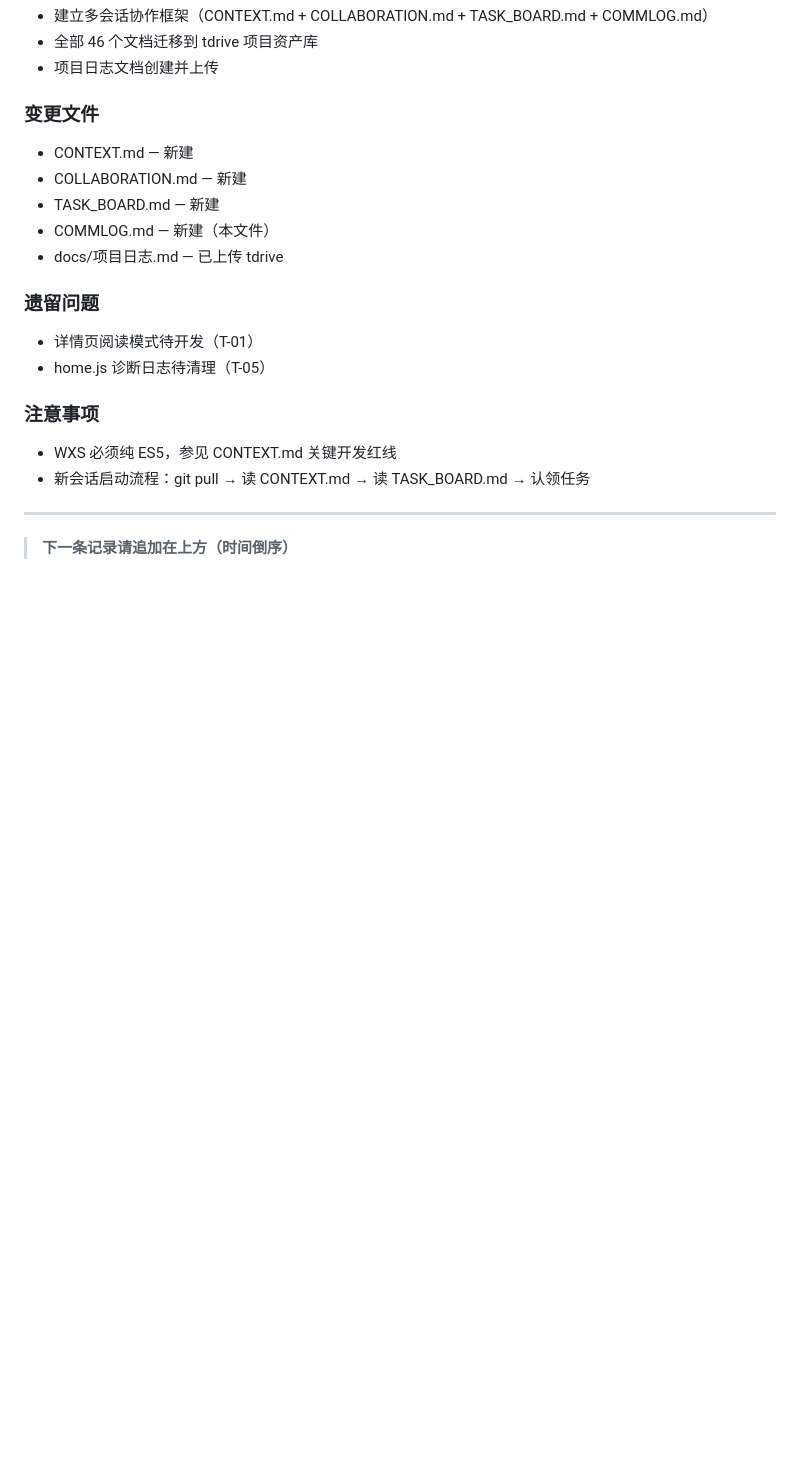
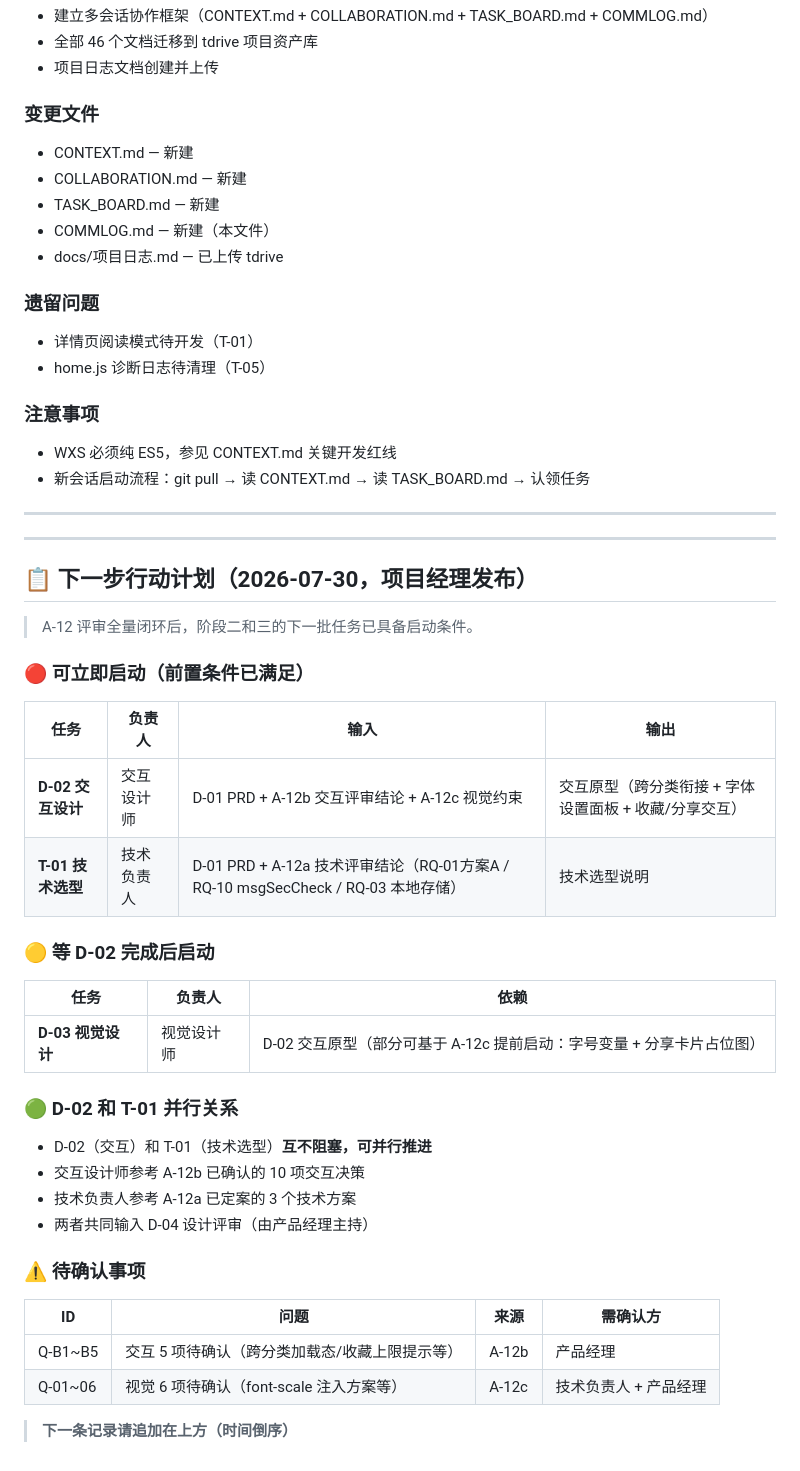
Before and after one commit to tengfeizhao1219/One-News, a Markdown page: COMMLOG.md, the part around one of its changes. GitHub-like rendering; blank space fills up the shorter version.

```diff
--- a/COMMLOG.md
+++ b/COMMLOG.md
@@ -612,4 +638,37 @@
 
 ---
 
+---
+
+## 📋 下一步行动计划（2026-07-30，项目经理发布）
+
+> A-12 评审全量闭环后，阶段二和三的下一批任务已具备启动条件。
+
+### 🔴 可立即启动（前置条件已满足）
+
+| 任务 | 负责人 | 输入 | 输出 |
+|------|--------|------|------|
+| **D-02 交互设计** | 交互设计师 | D-01 PRD + A-12b 交互评审结论 + A-12c 视觉约束 | 交互原型（跨分类衔接 + 字体设置面板 + 收藏/分享交互） |
+| **T-01 技术选型** | 技术负责人 | D-01 PRD + A-12a 技术评审结论（RQ-01方案A / RQ-10 msgSecCheck / RQ-03 本地存储） | 技术选型说明 |
+
+### 🟡 等 D-02 完成后启动
+
+| 任务 | 负责人 | 依赖 |
+|------|--------|------|
+| **D-03 视觉设计** | 视觉设计师 | D-02 交互原型（部分可基于 A-12c 提前启动：字号变量 + 分享卡片占位图） |
+
+### 🟢 D-02 和 T-01 并行关系
+
+- D-02（交互）和 T-01（技术选型）**互不阻塞，可并行推进**
+- 交互设计师参考 A-12b 已确认的 10 项交互决策
+- 技术负责人参考 A-12a 已定案的 3 个技术方案
+- 两者共同输入 D-04 设计评审（由产品经理主持）
+
+### ⚠️ 待确认事项
+
+| ID | 问题 | 来源 | 需确认方 |
+|----|------|------|----------|
+| Q-B1~B5 | 交互 5 项待确认（跨分类加载态/收藏上限提示等） | A-12b | 产品经理 |
+| Q-01~06 | 视觉 6 项待确认（font-scale 注入方案等） | A-12c | 技术负责人 + 产品经理 |
+
 > **下一条记录请追加在上方（时间倒序）**
```
Also changed, not shown: other parts of COMMLOG.md (+26 -0 lines), CONTEXT.md (+10 -10 lines).
